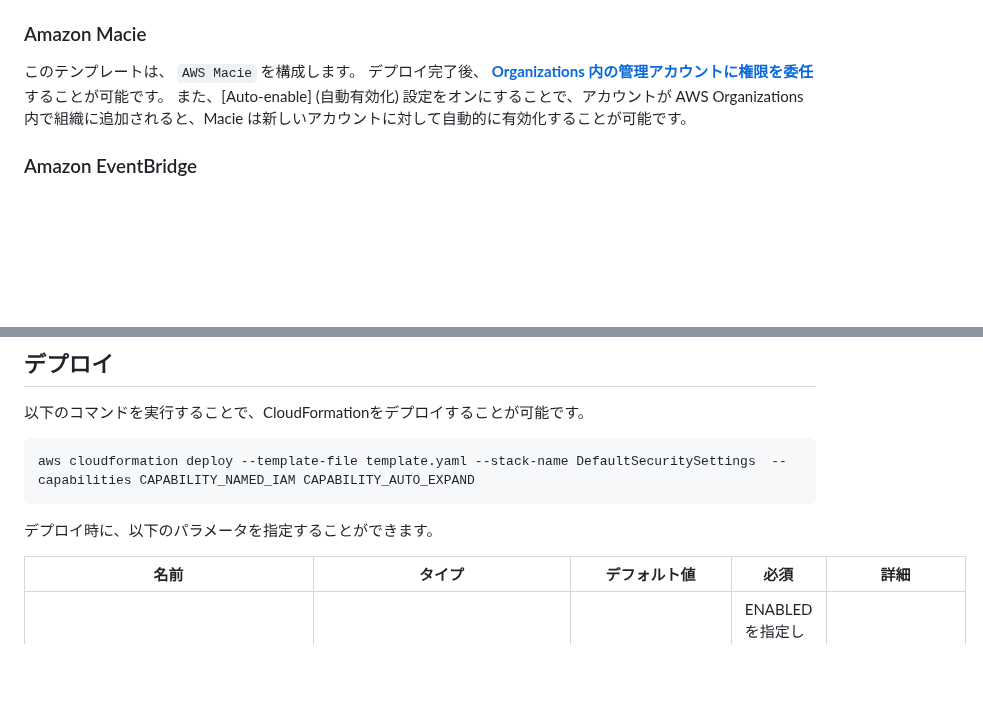
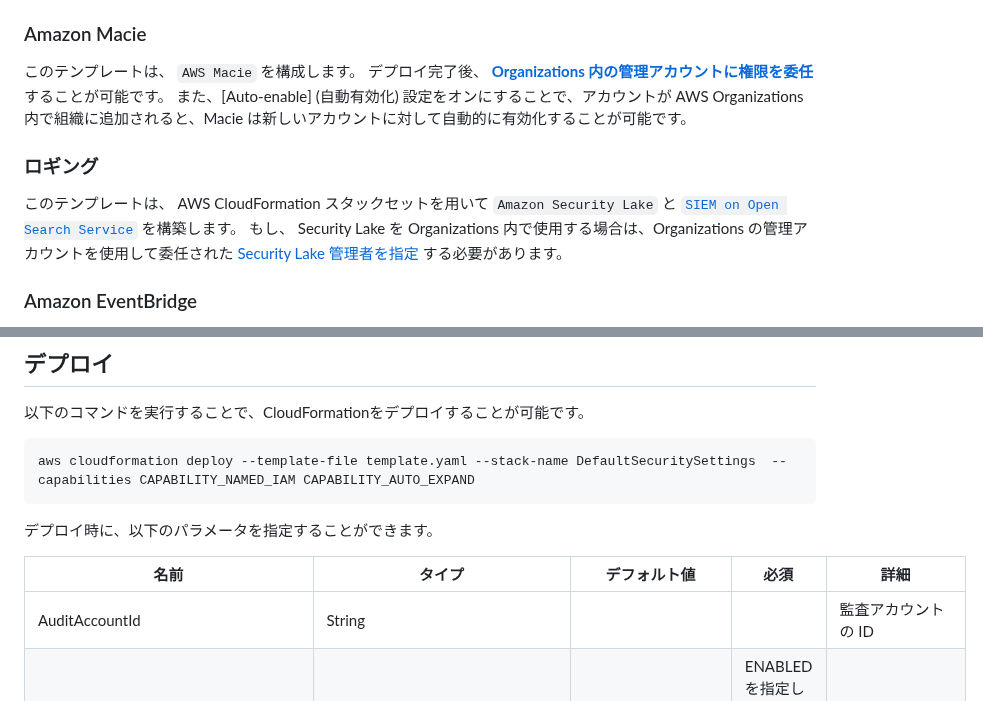
Before and after one commit to eijikominami/aws-cloudformation-templates, a Markdown page: security/README_JP.md, 2 parts joined by grey strips. Drawn GitHub-style; blank space fills up the shorter version.

```diff
--- a/security/README_JP.md
+++ b/security/README_JP.md
@@ -86,6 +87,11 @@ S3バケットに蓄積されたログは、``AWS KMS`` 上で作成された ``
 デプロイ完了後、 [**Organizations 内の管理アカウントに権限を委任**](https://docs.aws.amazon.com/ja_jp/organizations/latest/userguide/services-that-can-integrate-macie.html) することが可能です。
 また、[Auto-enable] (自動有効化) 設定をオンにすることで、アカウントが AWS Organizations 内で組織に追加されると、Macie は新しいアカウントに対して自動的に有効化することが可能です。
 
+### ロギング
+
+このテンプレートは、 AWS CloudFormation スタックセットを用いて ``Amazon Security Lake`` と [``SIEM on Open Search Service``](https://github.com/aws-samples/siem-on-amazon-opensearch-service/) を構築します。
+もし、 Security Lake を Organizations 内で使用する場合は、Organizations の管理アカウントを使用して委任された [Security Lake 管理者を指定](https://docs.aws.amazon.com/ja_jp/security-lake/latest/userguide/getting-started.html#initial-account-setup) する必要があります。
+
 ### Amazon EventBridge
 
 このテンプレートは、 ``AWS Health`` と　``AWS Trusted Advisor`` に関する  ``CloudWatchイベント`` を作成します。
@@ -107,6 +113,7 @@ aws cloudformation deploy --template-file template.yaml --stack-name DefaultSecu
 
 | 名前 | タイプ | デフォルト値 | 必須 | 詳細 |
 | --- | --- | --- | --- | --- |
+| AuditAccountId | String | | | 監査アカウントの ID |
 | AWSCloudTrail | ENABLED / CREATED_BY_CONTROL_TOWER / DISABLED | ENABLED | ENABLEDを指定した場合、AWS CloudTrail が有効化されます。 |
 | AWSCloudTrailAdditionalFilters | String | | | 追加の CloudWatch Logs メトリクスフィルター |
 | AWSCloudTrailS3Trail | ENABLED / DISABLED | ENABLED | ○ | ENABLEDを指定した場合、CloudTrail の証跡の作成が有効化されます。 |
```
Also changed, not shown: other parts of security/README_JP.md (+7 -1 lines), security/README.md (+14 -2 lines), images/architecture-default-security-settings.png, images/architecture-multiaccounts.png, 1 other file.
